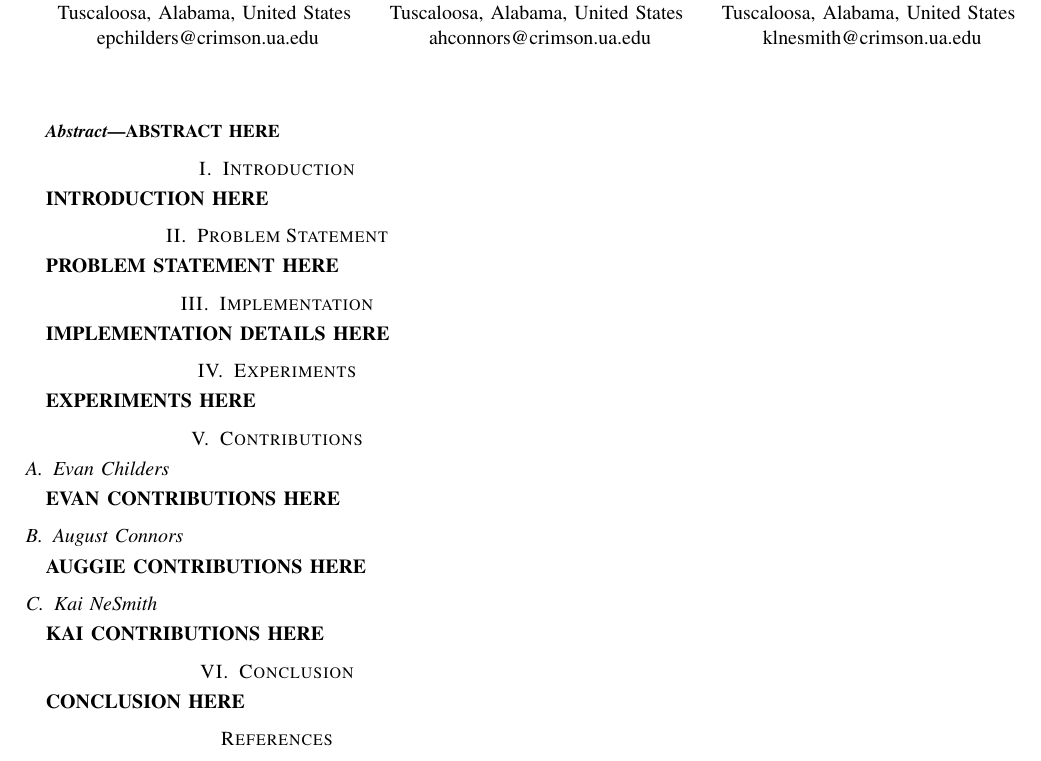
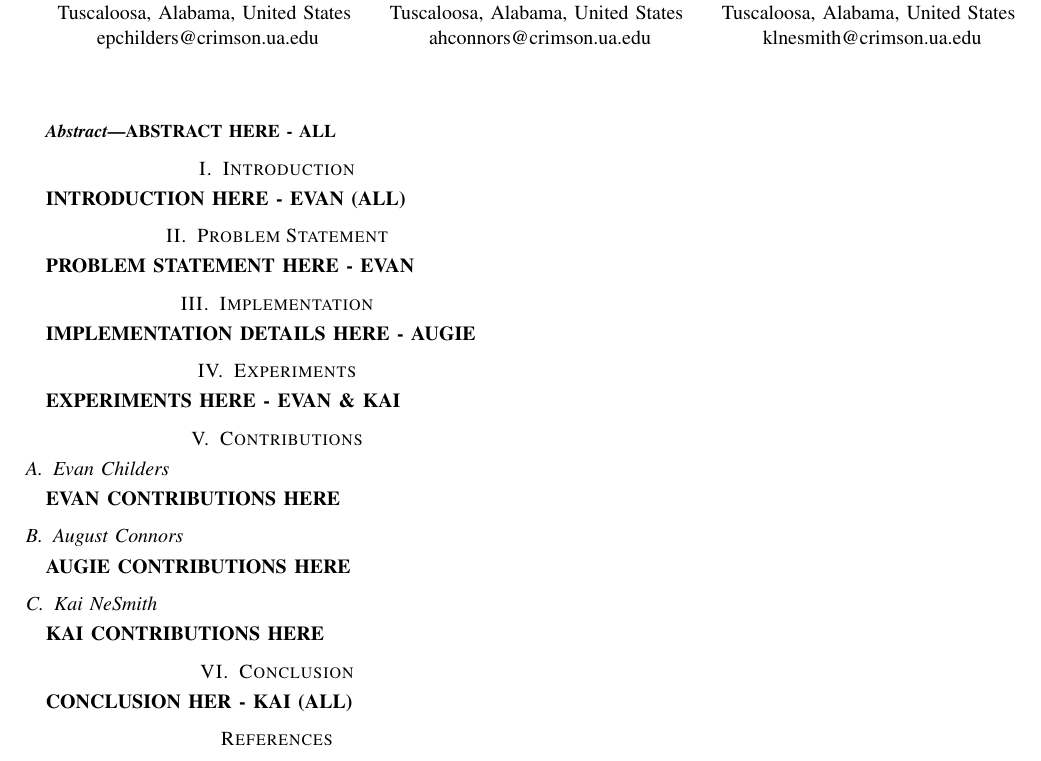
Before and after one commit to resistiv/CS575-S25-Group3FinalProject, a LaTeX paper (paper/Childers, Connors, NeSmith - CS 575 Final Paper - Product Construction.tex): part of the page, cut so that both start at the same text. Compiled offline with pdfLaTeX; a missing font is replaced by an installed copy or a similar font; a LaTeX package or settings file that is missing is left out.

Commit message:
Divy paper up

```diff
--- a/paper/Childers, Connors, NeSmith - CS 575 Final Paper - Product Construction.tex
+++ b/paper/Childers, Connors, NeSmith - CS 575 Final Paper - Product Construction.tex
@@ -41,31 +41,31 @@ klnesmith@crimson.ua.edu}
 \maketitle
 
 \begin{abstract}
-ABSTRACT HERE
+ABSTRACT HERE - ALL
 \end{abstract}
 
 \section{Introduction}
-\textbf{INTRODUCTION HERE}
+\textbf{INTRODUCTION HERE - EVAN (ALL)}
 
 \section{Problem Statement}
-\textbf{PROBLEM STATEMENT HERE}
+\textbf{PROBLEM STATEMENT HERE - EVAN}
 
 \section{Implementation}
-\textbf{IMPLEMENTATION DETAILS HERE}
+\textbf{IMPLEMENTATION DETAILS HERE - AUGIE}
 
 \section{Experiments}
-\textbf{EXPERIMENTS HERE}
+\textbf{EXPERIMENTS HERE - EVAN \& KAI}
 
 \section{Contributions}
 \subsection{Evan Childers}
 \textbf{EVAN CONTRIBUTIONS HERE}
 \subsection{August Connors}
-\textbf{AUGGIE CONTRIBUTIONS HERE}
+\textbf{AUGIE CONTRIBUTIONS HERE}
 \subsection{Kai NeSmith}
 \textbf{KAI CONTRIBUTIONS HERE}
 
 \section{Conclusion}
-\textbf{CONCLUSION HERE}
+\textbf{CONCLUSION HER - KAI (ALL)}
 
 % Not sure if we'll need a bibliography, so leaving the template here in case.
 \begin{thebibliography}{00}
```
